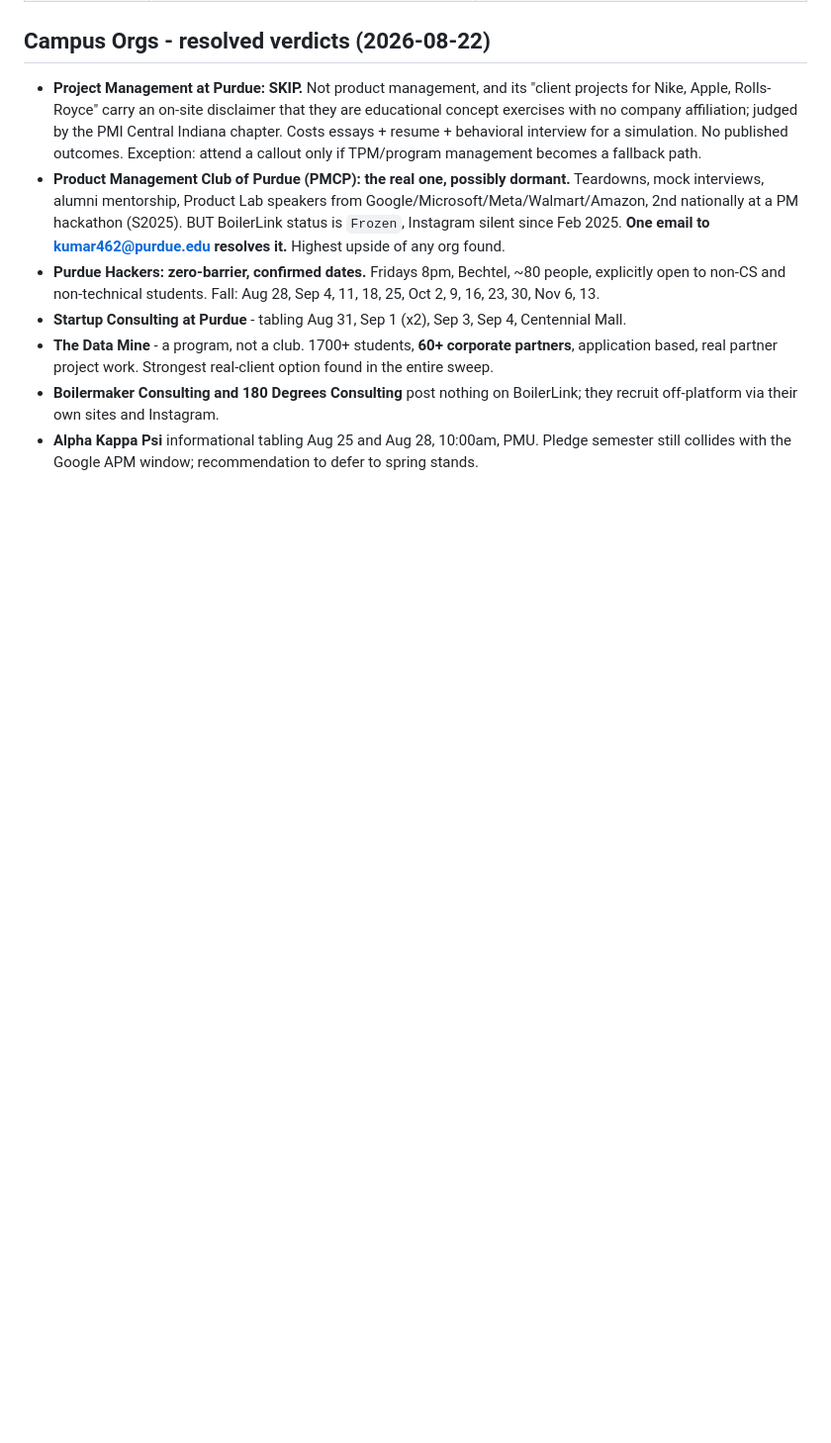
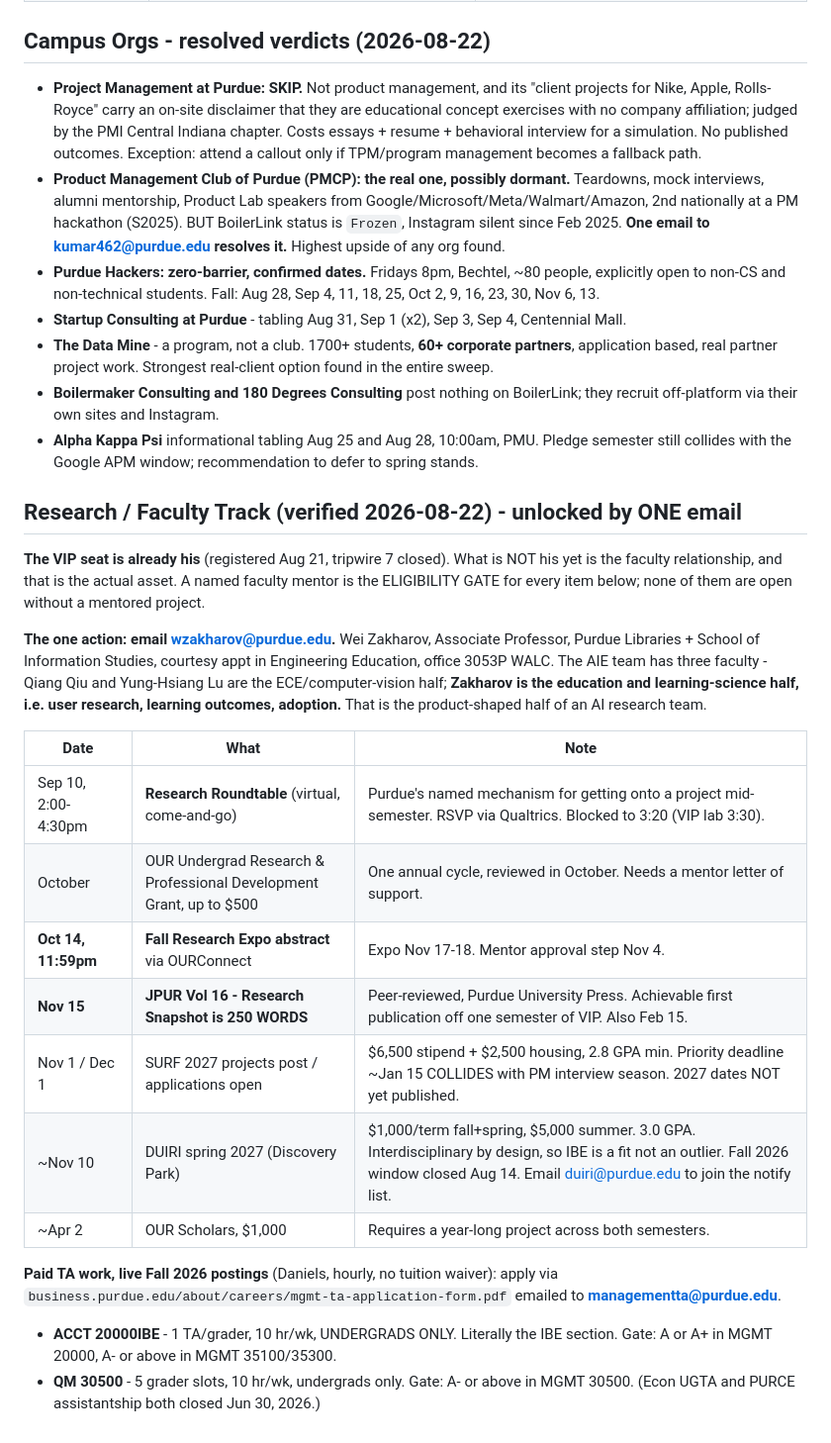
Before and after one commit to veer-sanyal/veer-pm-system, a Markdown page: context/key-dates.md, the part around the change. Shown at 99% size. Rendered like a GitHub page; blank space fills up the shorter version.

Commit message:
Add research/faculty track: Zakharov as the mentor unlock, downstream deadlines, TA postings

```diff
--- a/context/key-dates.md
+++ b/context/key-dates.md
@@ -270,3 +270,32 @@ Office of Technology Commercialization / Ventures). Target "Purdue Innovates Inc
   off-platform via their own sites and Instagram.
 - **Alpha Kappa Psi** informational tabling Aug 25 and Aug 28, 10:00am, PMU. Pledge semester still
   collides with the Google APM window; recommendation to defer to spring stands.
+
+## Research / Faculty Track (verified 2026-08-22) - unlocked by ONE email
+
+**The VIP seat is already his** (registered Aug 21, tripwire 7 closed). What is NOT his yet is the
+faculty relationship, and that is the actual asset. A named faculty mentor is the ELIGIBILITY GATE for
+every item below; none of them are open without a mentored project.
+
+**The one action: email wzakharov@purdue.edu.** Wei Zakharov, Associate Professor, Purdue Libraries +
+School of Information Studies, courtesy appt in Engineering Education, office 3053P WALC. The AIE team
+has three faculty - Qiang Qiu and Yung-Hsiang Lu are the ECE/computer-vision half; **Zakharov is the
+education and learning-science half, i.e. user research, learning outcomes, adoption.** That is the
+product-shaped half of an AI research team.
+
+| Date | What | Note |
+|---|---|---|
+| Sep 10, 2:00-4:30pm | **Research Roundtable** (virtual, come-and-go) | Purdue's named mechanism for getting onto a project mid-semester. RSVP via Qualtrics. Blocked to 3:20 (VIP lab 3:30). |
+| October | OUR Undergrad Research & Professional Development Grant, up to $500 | One annual cycle, reviewed in October. Needs a mentor letter of support. |
+| **Oct 14, 11:59pm** | **Fall Research Expo abstract** via OURConnect | Expo Nov 17-18. Mentor approval step Nov 4. |
+| **Nov 15** | **JPUR Vol 16 - Research Snapshot is 250 WORDS** | Peer-reviewed, Purdue University Press. Achievable first publication off one semester of VIP. Also Feb 15. |
+| Nov 1 / Dec 1 | SURF 2027 projects post / applications open | $6,500 stipend + $2,500 housing, 2.8 GPA min. Priority deadline ~Jan 15 COLLIDES with PM interview season. 2027 dates NOT yet published. |
+| ~Nov 10 | DUIRI spring 2027 (Discovery Park) | $1,000/term fall+spring, $5,000 summer. 3.0 GPA. Interdisciplinary by design, so IBE is a fit not an outlier. Fall 2026 window closed Aug 14. Email duiri@purdue.edu to join the notify list. |
+| ~Apr 2 | OUR Scholars, $1,000 | Requires a year-long project across both semesters. |
+
+**Paid TA work, live Fall 2026 postings** (Daniels, hourly, no tuition waiver): apply via
+`business.purdue.edu/about/careers/mgmt-ta-application-form.pdf` emailed to **managementta@purdue.edu**.
+- **ACCT 20000IBE** - 1 TA/grader, 10 hr/wk, UNDERGRADS ONLY. Literally the IBE section. Gate: A or A+
+  in MGMT 20000, A- or above in MGMT 35100/35300.
+- **QM 30500** - 5 grader slots, 10 hr/wk, undergrads only. Gate: A- or above in MGMT 30500.
+(Econ UGTA and PURCE assistantship both closed Jun 30, 2026.)
```
